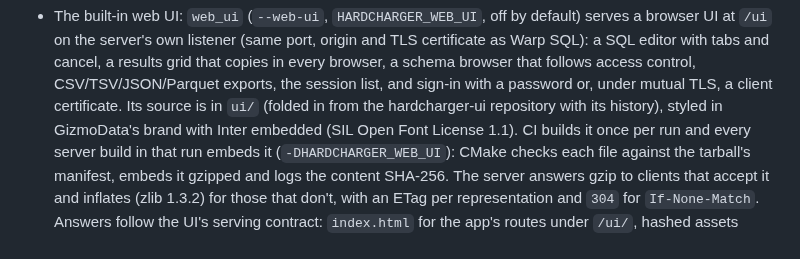
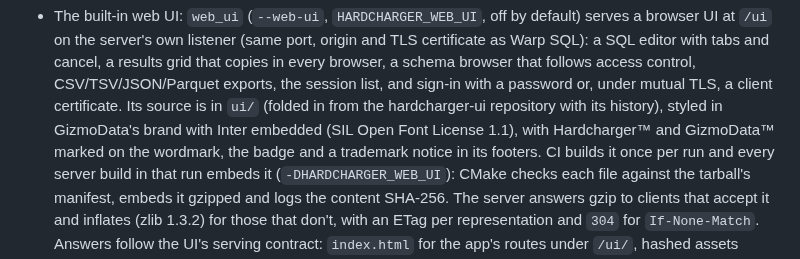
Before and after one commit to gizmodata/hardcharger, a Markdown page: CHANGELOG.md, the part around the change. Drawn GitHub-style.

```diff
--- a/CHANGELOG.md
+++ b/CHANGELOG.md
@@ -85,7 +85,8 @@ own changelog in `python/CHANGELOG.md`.
   a schema browser that follows access control, CSV/TSV/JSON/Parquet exports, the session
   list, and sign-in with a password or, under mutual TLS, a client certificate. Its source is
   in `ui/` (folded in from the hardcharger-ui repository with its history), styled in
-  GizmoData's brand with Inter embedded (SIL Open Font License 1.1). CI builds it once per
+  GizmoData's brand with Inter embedded (SIL Open Font License 1.1), with Hardcharger™ and
+  GizmoData™ marked on the wordmark, the badge and a trademark notice in its footers. CI builds it once per
   run and every server build in that run embeds it (`-DHARDCHARGER_WEB_UI`): CMake checks each
   file against the tarball's manifest, embeds it gzipped and logs the content SHA-256. The
   server answers gzip to clients that accept it and inflates (zlib 1.3.2) for those that
```
Also changed, not shown: README.md (+6 -5 lines), docs/assets/web-ui-query-dark.png, docs/assets/web-ui-query-light.png, 7 other files.
